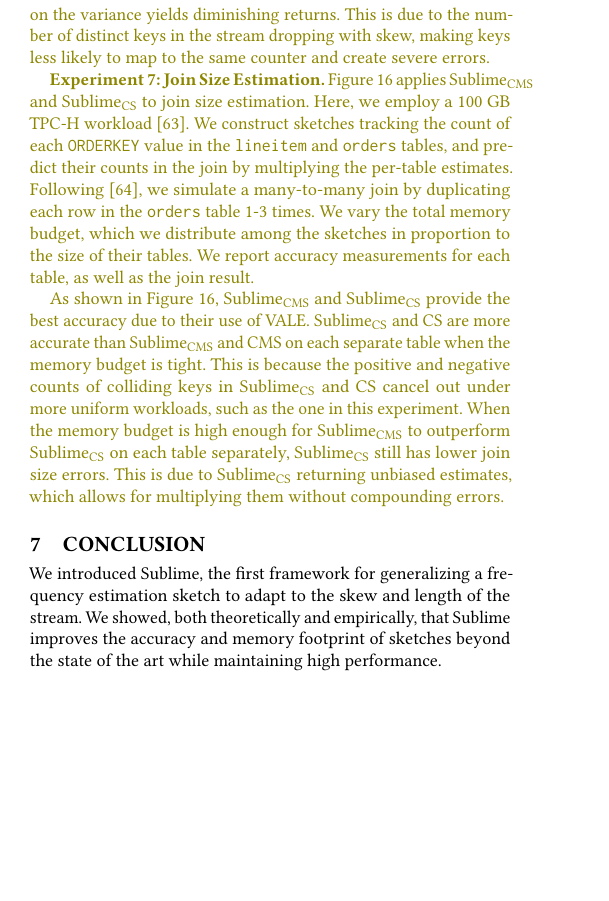
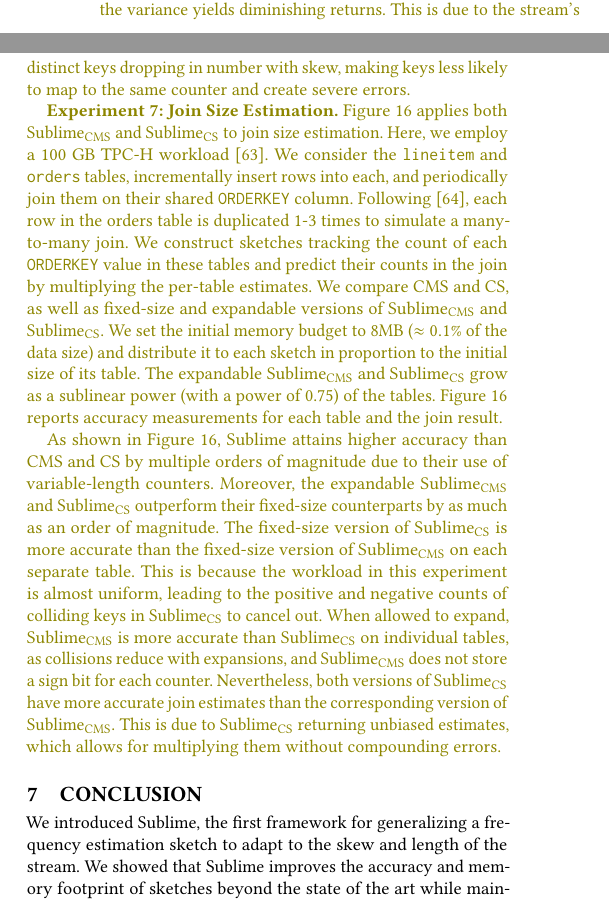
Before and after one commit to n3slami/Sketchbook_Draft, a LaTeX paper (sketchbook.tex): part of one column of page 13 of 15 before the commit and two parts of the columns of page 13 of 15 after it, the two joined at a grey line, cut so that both start at the same text, the shorter picture padded with empty space. Compiled offline with pdfLaTeX.

Commit message:
Final revision draft

```diff
--- a/sketchbook.tex
+++ b/sketchbook.tex
@@ -2794,46 +2794,54 @@ exchange for a higher memory footprint. This is in contrast to expanding
 with skew. The reason is that a more skewed dataset grows the variance more
 quickly, necessitating more frequent expansions to maintain a stable confidence
 bound. As skew increases further, expanding based on the variance yields
-diminishing returns. This is due to the number of distinct keys in the stream
-dropping with skew, making keys less likely to map to the same counter and
-create severe errors.
+diminishing returns. This is due to the stream's distinct keys dropping in
+number with skew, making keys less likely to map to the same counter and create
+severe errors.
 }
 
 \trb{
 \hypertarget{experiment:join_size}{\textbf{Experiment 7: Join Size Estimation.}}
 \Cref{fig:join_size_bench}
-applies \sketchcms and \sketchcs to join size estimation. Here, we employ a 100
-GB TPC-H workload~\cite{TPCH}. We construct sketches tracking the count of each
-\texttt{ORDERKEY} value in the \texttt{lineitem} and \texttt{orders} tables,
-and predict their counts in the join by multiplying the per-table estimates.
-Following~\cite{JoinSizeEstimationFilterConditions}, we simulate a many-to-many
-join by duplicating each row in the \texttt{orders} table 1-3 times. We vary
-the total memory budget, which we distribute among the sketches in proportion
-to the size of their tables. We report accuracy measurements for each table, as
-well as the join result.
+applies both \sketchcms and \sketchcs to join size estimation. Here, we employ
+a 100 GB TPC-H workload~\cite{TPCH}. We consider the \texttt{lineitem} and
+\texttt{orders} tables, incrementally insert rows into each, and periodically
+join them on their shared \texttt{ORDERKEY} column.
+Following~\cite{JoinSizeEstimationFilterConditions}, each row in the orders
+table is duplicated 1-3 times to simulate a many-to-many join. We construct
+sketches tracking the count of each \texttt{ORDERKEY} value in these tables and
+predict their counts in the join by multiplying the per-table estimates. We
+compare CMS and CS, as well as fixed-size and expandable versions of \sketchcms
+and \sketchcs. We set the initial memory budget to 8MB ($\approx0.1\%$ of the
+data size) and distribute it to each sketch in proportion to the initial size
+of its table. The expandable \sketchcms and \sketchcs grow as a sublinear power
+(with a power of 0.75) of the tables. \Cref{fig:join_size_bench}
+reports
+accuracy measurements for each table and the join result.
 }
 
 \trb{
 As shown in
 \Cref{fig:join_size_bench},
-\sketchcms and \sketchcs provide the best accuracy due to their use of
-\counterencodingabbrv. \sketchcs and CS are more accurate than \sketchcms and
-CMS on each separate table when the memory budget is tight. This is because the
-positive and negative counts of colliding keys in \sketchcs and CS cancel out
-under more uniform workloads, such as the one in this experiment. When the memory
-budget is high enough for \sketchcms to outperform \sketchcs on each table
-separately, \sketchcs still has lower join size errors. This is due to
-\sketchcs returning unbiased estimates, which allows for multiplying them
-without compounding errors.
+\sketch\ attains higher accuracy than CMS and CS by multiple orders of
+magnitude due to their use of variable-length counters. Moreover, the
+expandable \sketchcms and \sketchcs outperform their fixed-size counterparts by
+as much as an order of magnitude. The fixed-size version of \sketchcs is more
+accurate than the fixed-size version of \sketchcms on each separate table. This
+is because the workload in this experiment is almost uniform, leading to the
+positive and negative counts of colliding keys in \sketchcs to cancel out. When
+allowed to expand, \sketchcms is more accurate than \sketchcs on individual
+tables, as collisions reduce with expansions, and \sketchcms does not store a
+sign bit for each counter. Nevertheless, both versions of \sketchcs have more
+accurate join estimates than the corresponding version of \sketchcms. This is
+due to \sketchcs returning unbiased estimates, which allows for multiplying
+them without compounding errors.
 }
 
 \section{Conclusion}
 We introduced \sketch, the first framework for generalizing a frequency
-estimation sketch to adapt to the skew and length of the stream. We showed,
-both theoretically and empirically, that \sketch\ improves the accuracy and
-memory footprint of sketches beyond the state of the art while maintaining high
-performance.
-
+estimation sketch to adapt to the skew and length of the stream. We showed that
+\sketch\ improves the accuracy and memory footprint of sketches beyond the
+state of the art while maintaining high performance.
 \trshared{
 Although \sketch\ is currently single-threaded, we expect significant
 performance gains from parallelization (e.g., through employing thread-local
```
Also changed, not shown: figures/accuracy.pdf, figures/accuracy_unbiased.pdf, figures/contraction.pdf, figures/expansion.pdf, figures/join_size.pdf, figures/l2_size_function.pdf, figures/size_function.pdf (deleted), figures/skew.pdf (deleted), figures/skew_vale_tuning.pdf, figures/vale_tuning.pdf (deleted), sketchbook.tex (10 more changed lines).
